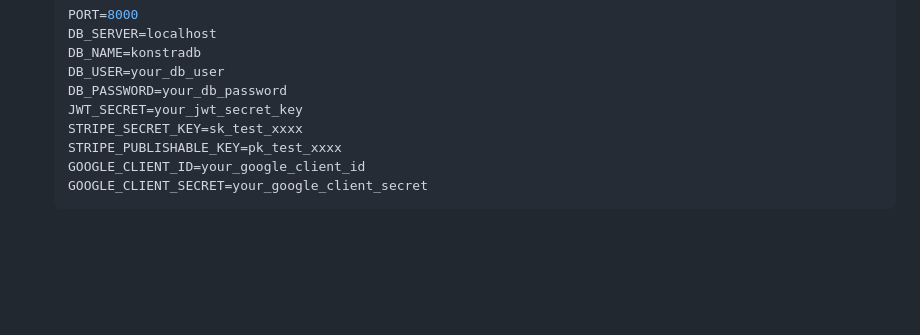
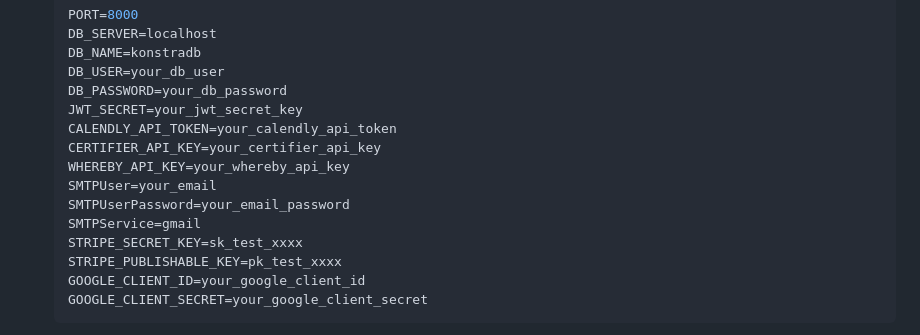
Before and after one commit to HRx88/Konstra, a Markdown page: README.md, the part around the change. Drawn GitHub-style; blank space fills up the shorter version.

Commit message:
feat: Add environment variables for Calendly, Certifier, Whereby, and SMTP configuration

```diff
--- a/README.md
+++ b/README.md
@@ -112,6 +112,12 @@ Konstra is a comprehensive educational platform built with Node.js, Express, Soc
    DB_USER=your_db_user
    DB_PASSWORD=your_db_password
    JWT_SECRET=your_jwt_secret_key
+   CALENDLY_API_TOKEN=your_calendly_api_token
+   CERTIFIER_API_KEY=your_certifier_api_key
+   WHEREBY_API_KEY=your_whereby_api_key
+   SMTPUser=your_email
+   SMTPUserPassword=your_email_password
+   SMTPService=gmail
    STRIPE_SECRET_KEY=sk_test_xxxx
    STRIPE_PUBLISHABLE_KEY=pk_test_xxxx
    GOOGLE_CLIENT_ID=your_google_client_id
```
